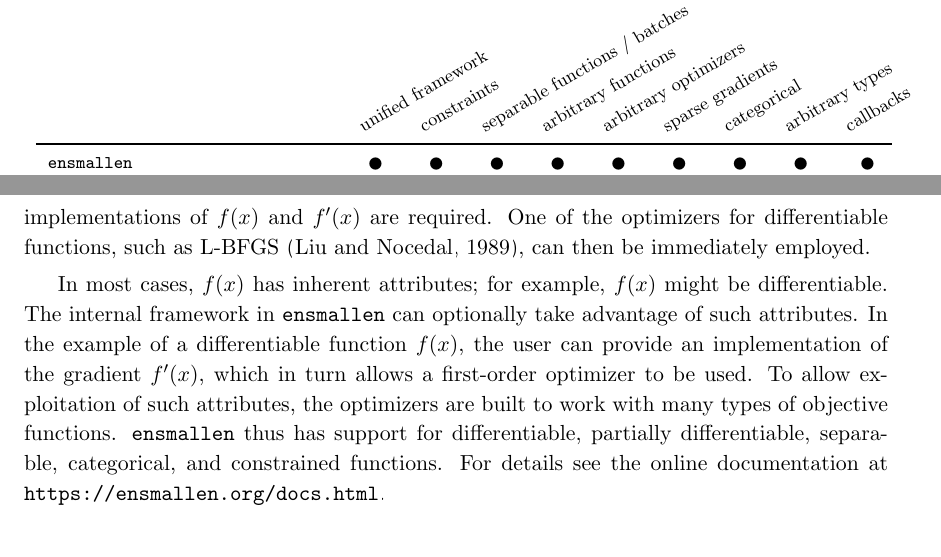
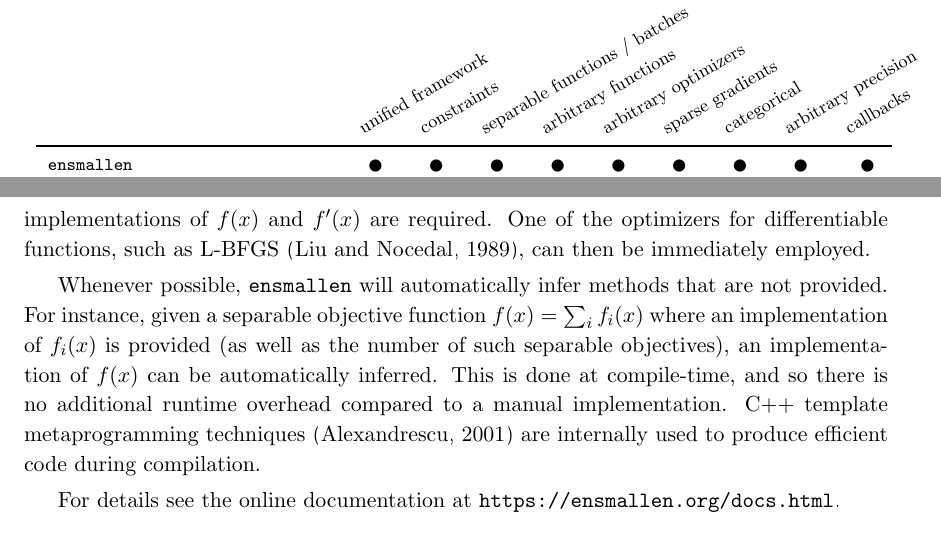
Before and after one commit to rcurtin/ensmallen_jmlr, a LaTeX paper (paper.tex): two parts of pages 2 and 3 of 6, joined at a grey line, cut so that both start at the same text. Compiled offline with pdfLaTeX.

Commit message:
more details

```diff
--- a/paper.tex
+++ b/paper.tex
@@ -267,25 +266,27 @@ One of the optimizers for differentiable functions,
 such as L-BFGS~\citep{liu1989limited},
 can then be immediately employed.
 
-%Whenever possible, {\tt ensmallen} will automatically infer methods that are
-%not provided.  For instance, given a separable objective function $f(x) = \sum_i
-%f_i(x)$ where an implementation of $f_i(x)$ is provided (as well as the number
-%of such separable objectives), an implementation of $f(x)$ can be automatically
-%inferred.  This is done at compile-time, and so there is no additional runtime
-%overhead compared to a manual implementation.  C++ template metaprogramming
-%techniques~\citep{alexandrescu2001modern} are
-%internally used to produce efficient code during compilation.
+Whenever possible, {\tt ensmallen} will automatically infer methods that are
+not provided.  For instance, given a separable objective function $f(x) = \sum_i
+f_i(x)$ where an implementation of $f_i(x)$ is provided (as well as the number
+of such separable objectives), an implementation of $f(x)$ can be automatically
+inferred.  This is done at compile-time, and so there is no additional runtime
+overhead compared to a manual implementation.  C++ template metaprogramming
+techniques~\citep{alexandrescu2001modern} are
+internally used to produce efficient code during compilation.
 
-In most cases, $f(x)$ has inherent attributes;
-for example, $f(x)$ might be differentiable.
-The internal framework in {\tt ensmallen} can optionally take advantage of such attributes.
-In the example of a differentiable function $f(x)$,
-the user can provide an implementation of the gradient $f'(x)$,
-which in turn allows a first-order optimizer to be used.
-To allow exploitation of such attributes, the optimizers are built to work with
-many types of objective functions.  {\tt ensmallen} thus has support for
-differentiable, partially differentiable, separable, categorical,
-and constrained functions.  For details
+% In most cases, $f(x)$ has inherent attributes;
+% for example, $f(x)$ might be differentiable.
+% The internal framework in {\tt ensmallen} can optionally take advantage of such attributes.
+% In the example of a differentiable function $f(x)$,
+% the user can provide an implementation of the gradient $f'(x)$,
+% which in turn allows a first-order optimizer to be used.
+% To allow exploitation of such attributes, the optimizers are built to work with
+% many types of objective functions.  {\tt ensmallen} thus has support for
+% differentiable, partially differentiable, separable, categorical,
+% and constrained functions.
+
+For details
 see the online documentation at \mbox{\url{https://ensmallen.org/docs.html}}.
 
 %% ORIGINAL EXAMPLE CODE
```
Also changed, not shown: paper.tex (13 more changed lines).
